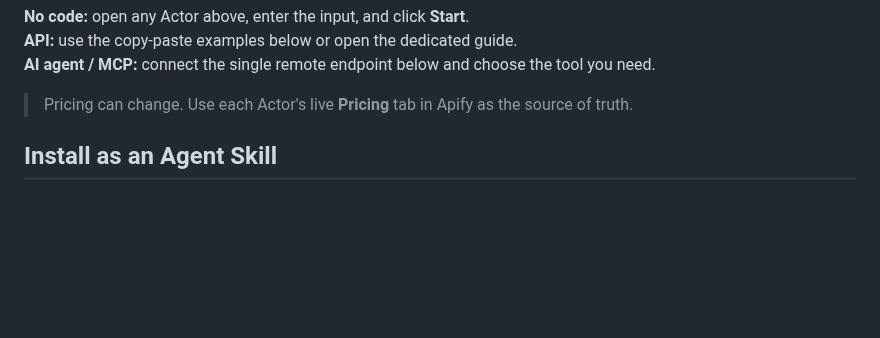
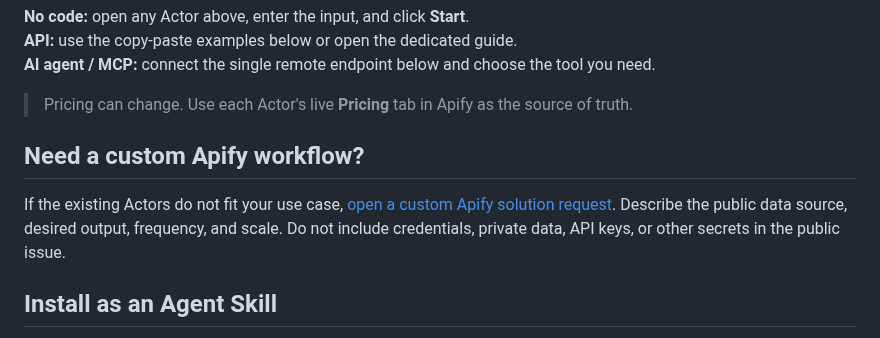
Before and after one commit to VZezelin/first, a Markdown page: README.md, the part around the change. Drawn GitHub-style; blank space fills up the shorter version.

Commit message:
feat: add custom Apify solution lead CTA

```diff
--- a/README.md
+++ b/README.md
@@ -21,6 +21,10 @@ Developer-first **Apify Actors and MCP tools** for Amazon price tracking, Google
 **AI agent / MCP:** connect the single remote endpoint below and choose the tool you need.
 
 > Pricing can change. Use each Actor's live **Pricing** tab in Apify as the source of truth.
+
+## Need a custom Apify workflow?
+
+If the existing Actors do not fit your use case, [open a custom Apify solution request](https://github.com/VZezelin/first/issues/new?template=custom-apify-solution.yml). Describe the public data source, desired output, frequency, and scale. Do not include credentials, private data, API keys, or other secrets in the public issue.
 
 ## Install as an Agent Skill
 
```
